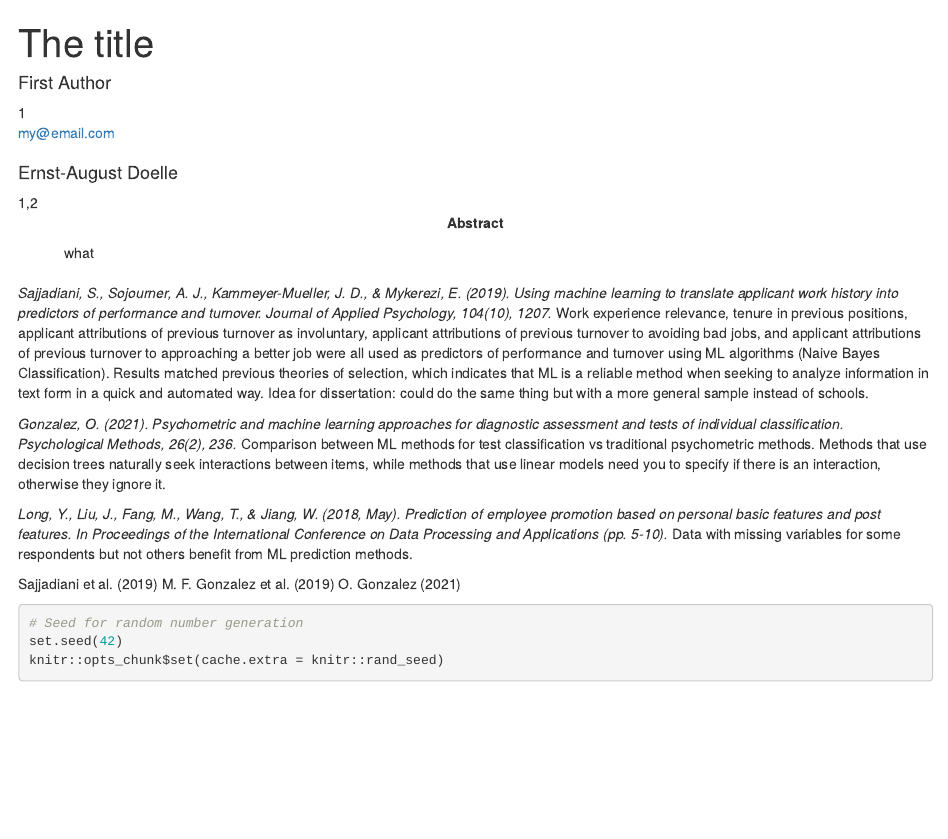
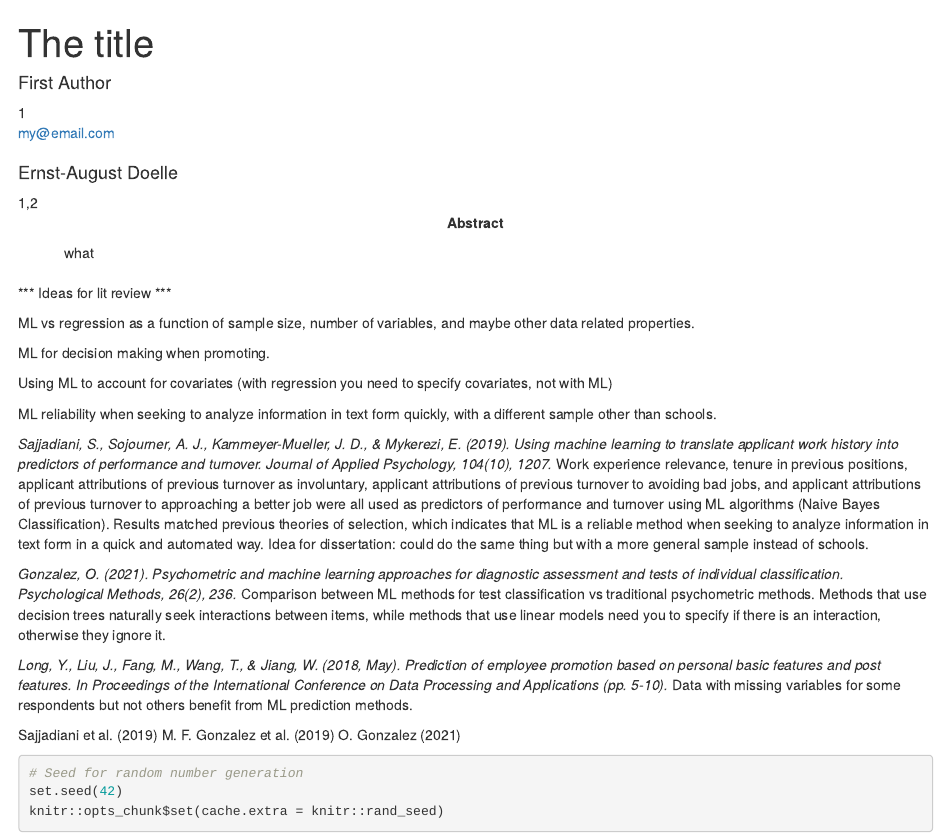
Before and after one commit to MontclairML/MLpapers, an R Markdown document (Bibliography.Rmd): the page in a window 1100 px wide, from its top. Rendered offline with R 4.5, knitr and Pandoc, with nearby package versions; some code elsewhere in the file could not run offline.

Commit message:
Ideas for lit review

````diff
--- a/Bibliography.Rmd
+++ b/Bibliography.Rmd
@@ -55,6 +55,19 @@ library("papaja")
 r_refs("r-references.bib")
 
 ```
+
+
+
+*** Ideas for lit review ***
+
+ML vs regression as a function of sample size, number of variables, and maybe other data related properties.
+
+ML for decision making when promoting.
+
+Using ML to account for covariates (with regression you need to specify covariates, not with ML)
+
+ML reliability when seeking to analyze information in text form quickly, with a different sample other than schools.
+
 
 
 *Sajjadiani, S., Sojourner, A. J., Kammeyer-Mueller, J. D., & Mykerezi, E. (2019). Using machine learning to translate applicant work history into predictors of performance and turnover. Journal of Applied Psychology, 104(10), 1207.*
````
